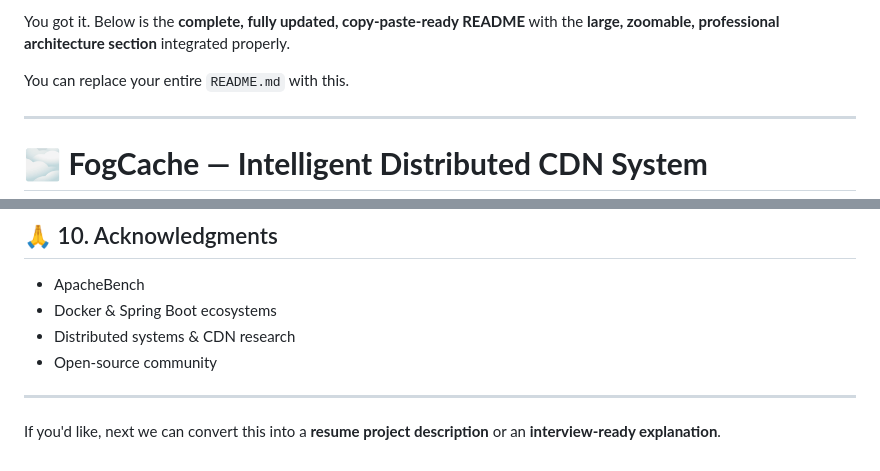
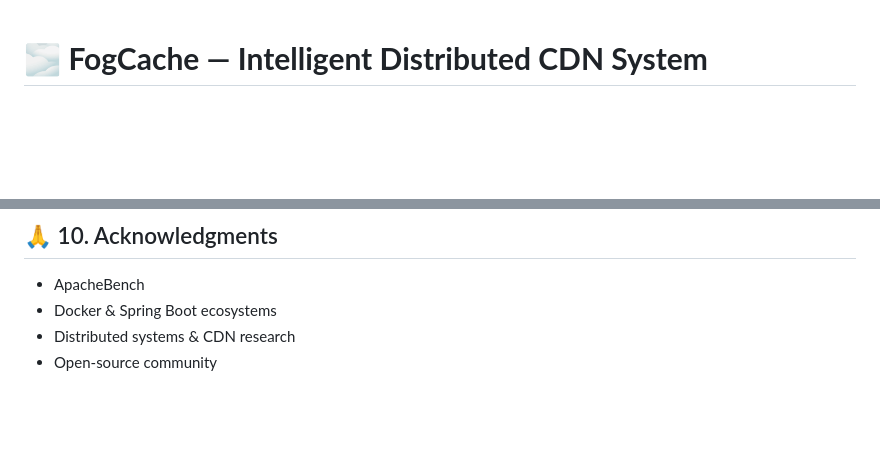
Before and after one commit to Pki03/fogcache, a Markdown page: README.md, 2 parts joined by grey strips. Drawn GitHub-style; blank space fills up the shorter version.

Commit message:
Refactor README for clarity and conciseness
Removed introductory text and unnecessary sections from README.

```diff
--- a/README.md
+++ b/README.md
@@ -1,9 +1,4 @@
-You got it.
-Below is the **complete, fully updated, copy-paste-ready README** with the **large, zoomable, professional architecture section** integrated properly.
 
-You can replace your entire `README.md` with this.
-
----
 
 # 🌫️ **FogCache — Intelligent Distributed CDN System**
 
@@ -249,7 +244,3 @@ curl http://localhost:8083/admin/ml/decisions
 * Docker & Spring Boot ecosystems
 * Distributed systems & CDN research
 * Open-source community
-
----
-
-If you'd like, next we can convert this into a **resume project description** or an **interview-ready explanation**.
```
